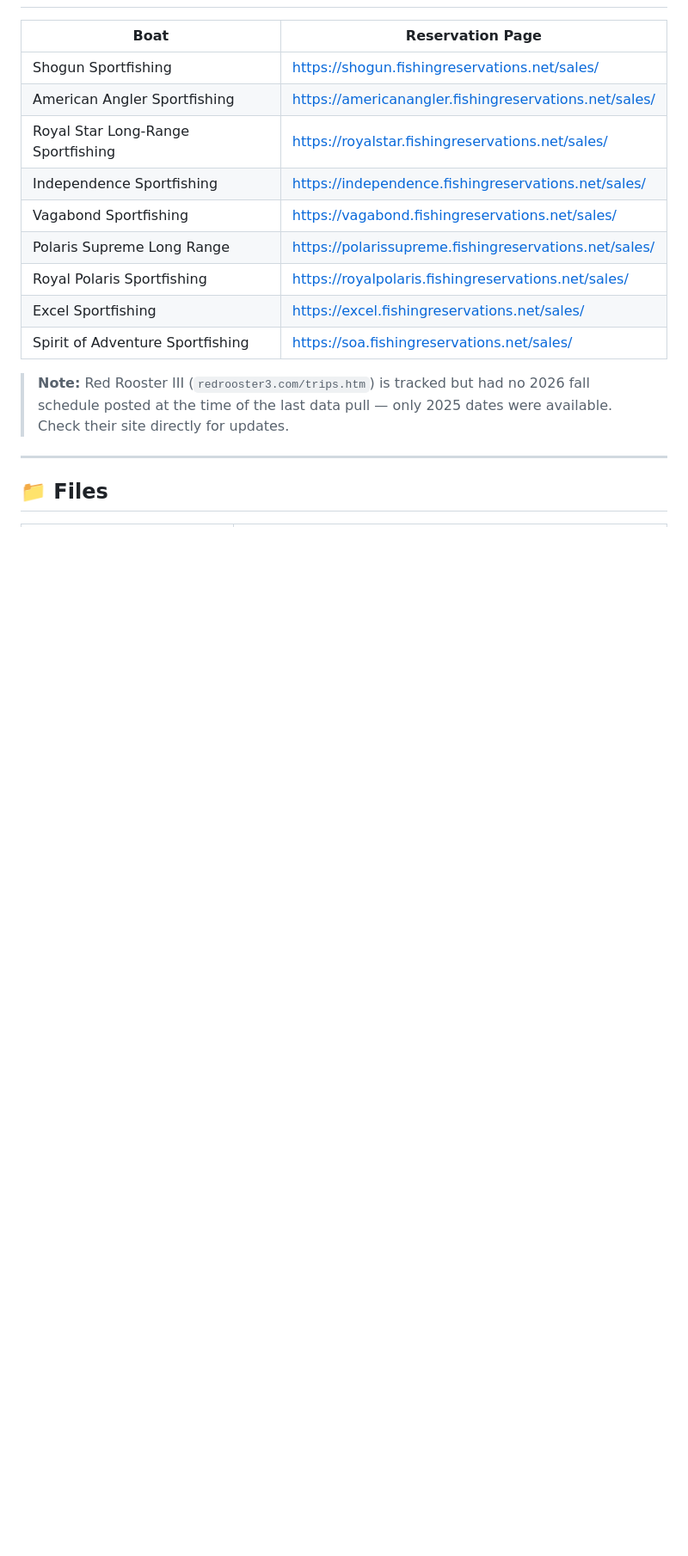
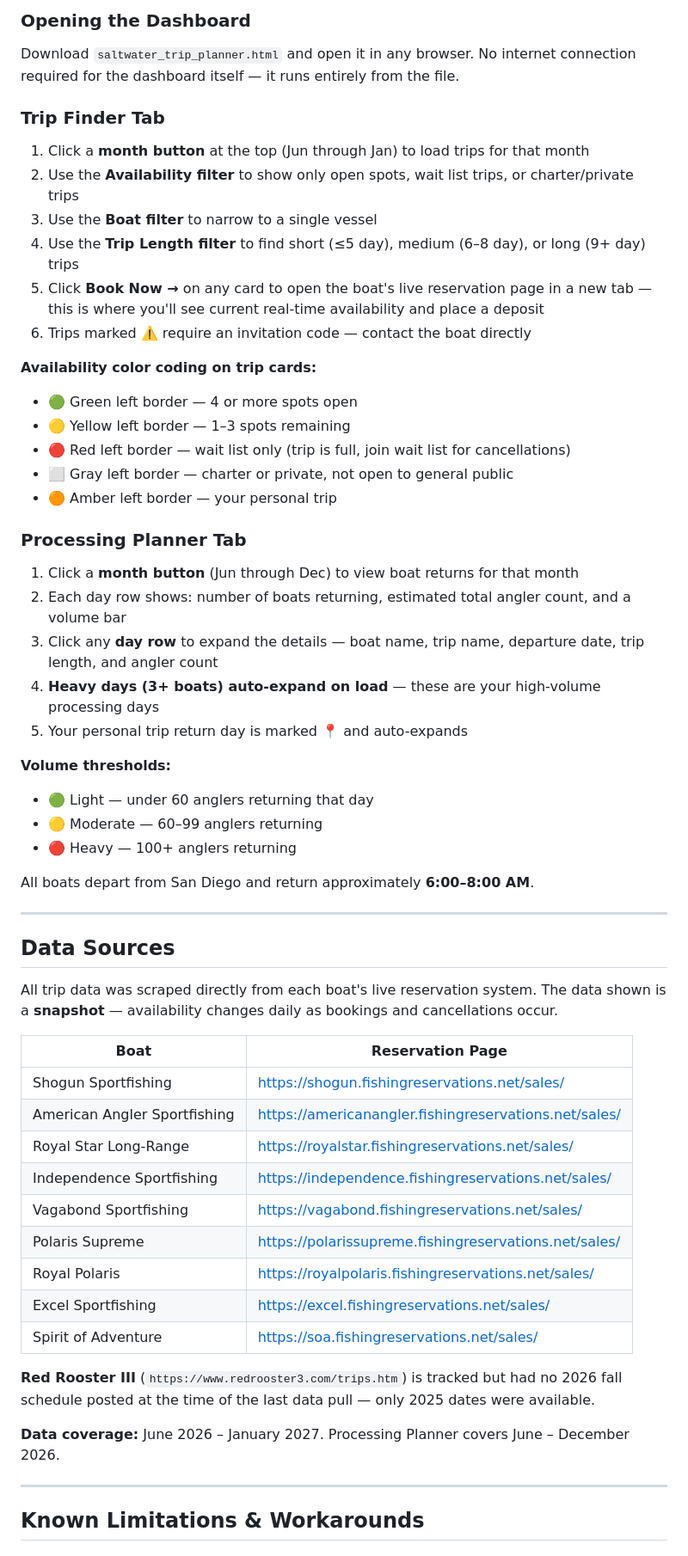
Before and after one commit to edmatibag9Dev/Saltwater-Long-Range-Trip-Planner, a Markdown page: README.md, the part around one of its changes. Shown at 86% size. GitHub-like rendering; blank space fills up the shorter version.

```diff
--- a/README.md
+++ b/README.md
@@ -17,19 +49,61 @@ This tool was built to solve two problems:
+### Opening the Dashboard
+
+Download `saltwater_trip_planner.html` and open it in any browser. No internet connection required for the dashboard itself — it runs entirely from the file.
+
+### Trip Finder Tab
+
+1. Click a **month button** at the top (Jun through Jan) to load trips for that month
+2. Use the **Availability filter** to show only open spots, wait list trips, or charter/private trips
+3. Use the **Boat filter** to narrow to a single vessel
+4. Use the **Trip Length filter** to find short (≤5 day), medium (6–8 day), or long (9+ day) trips
+5. Click **Book Now →** on any card to open the boat's live reservation page in a new tab — this is where you'll see current real-time availability and place a deposit
+6. Trips marked ⚠️ require an invitation code — contact the boat directly
+
+**Availability color coding on trip cards:**
+- 🟢 Green left border — 4 or more spots open
+- 🟡 Yellow left border — 1–3 spots remaining
+- 🔴 Red left border — wait list only (trip is full, join wait list for cancellations)
+- ⬜ Gray left border — charter or private, not open to general public
+- 🟠 Amber left border — your personal trip
+
+### Processing Planner Tab
+
+1. Click a **month button** (Jun through Dec) to view boat returns for that month
+2. Each day row shows: number of boats returning, estimated total angler count, and a volume bar
+3. Click any **day row** to expand the details — boat name, trip name, departure date, trip length, and angler count
+4. **Heavy days (3+ boats) auto-expand on load** — these are your high-volume processing days
+5. Your personal trip return day is marked 📍 and auto-expands
+
+**Volume thresholds:**
+- 🟢 Light — under 60 anglers returning that day
+- 🟡 Moderate — 60–99 anglers returning
+- 🔴 Heavy — 100+ anglers returning
+
+All boats depart from San Diego and return approximately **6:00–8:00 AM**.
+
+---
+
+## Data Sources
+
+All trip data was scraped directly from each boat's live reservation system. The data shown is a **snapshot** — availability changes daily as bookings and cancellations occur.
 
 | Boat | Reservation Page |
 |------|-----------------|
 | Shogun Sportfishing | https://shogun.fishingreservations.net/sales/ |
 | American Angler Sportfishing | https://americanangler.fishingreservations.net/sales/ |
-| Royal Star Long-Range Sportfishing | https://royalstar.fishingreservations.net/sales/ |
+| Royal Star Long-Range | https://royalstar.fishingreservations.net/sales/ |
 | Independence Sportfishing | https://independence.fishingreservations.net/sales/ |
 | Vagabond Sportfishing | https://vagabond.fishingreservations.net/sales/ |
-| Polaris Supreme Long Range | https://polarissupreme.fishingreservations.net/sales/ |
-| Royal Polaris Sportfishing | https://royalpolaris.fishingreservations.net/sales/ |
+| Polaris Supreme | https://polarissupreme.fishingreservations.net/sales/ |
+| Royal Polaris | https://royalpolaris.fishingreservations.net/sales/ |
 | Excel Sportfishing | https://excel.fishingreservations.net/sales/ |
-| Spirit of Adventure Sportfishing | https://soa.fishingreservations.net/sales/ |
+| Spirit of Adventure | https://soa.fishingreservations.net/sales/ |
 
-> **Note:** Red Rooster III (`redrooster3.com/trips.htm`) is tracked but had no 2026 fall schedule posted at the time of the last data pull — only 2025 dates were available. Check their site directly for updates.
+**Red Rooster III** (`https://www.redrooster3.com/trips.htm`) is tracked but had no 2026 fall schedule posted at the time of the last data pull — only 2025 dates were available.
+
+**Data coverage:** June 2026 – January 2027. Processing Planner covers June – December 2026.
 
 ---
 
-## 📁 Files
+## Known Limitations & Workarounds
 
```
Also changed, not shown: other parts of README.md (+86 -127 lines).
